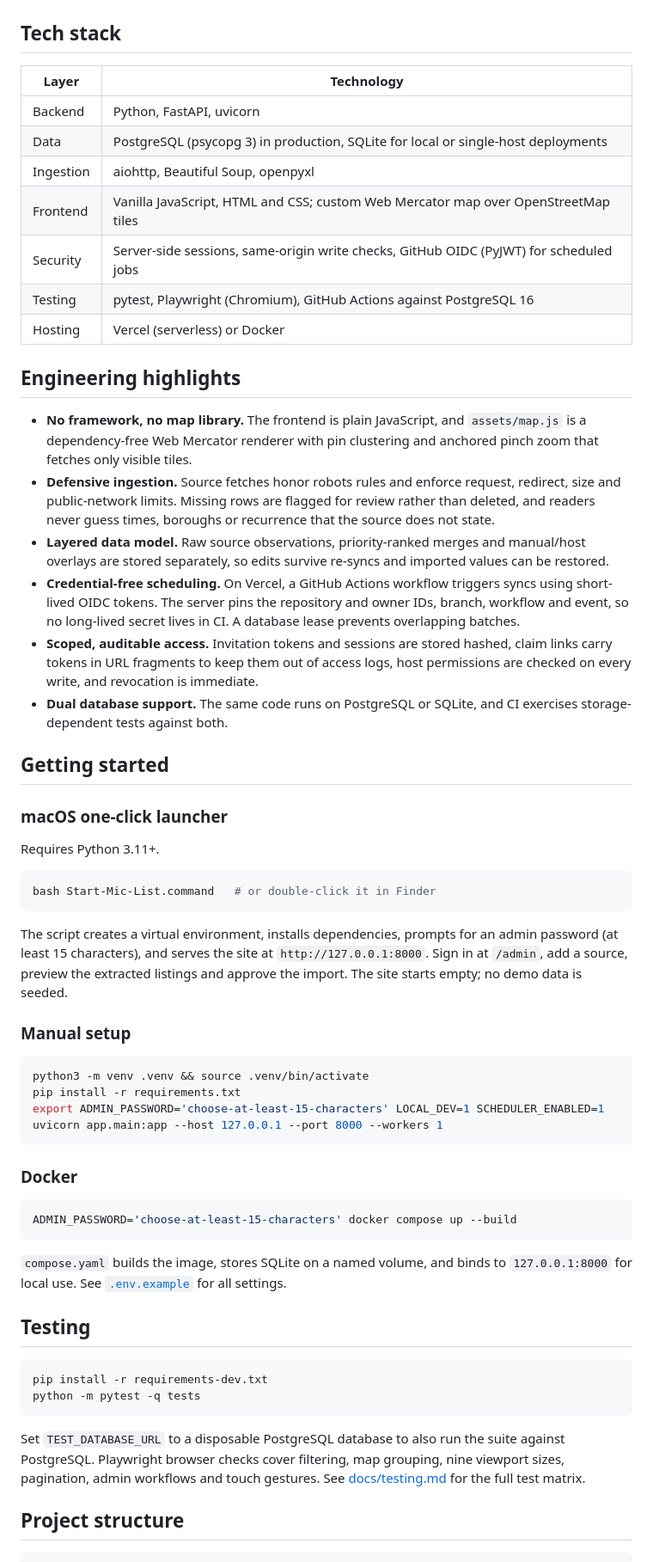
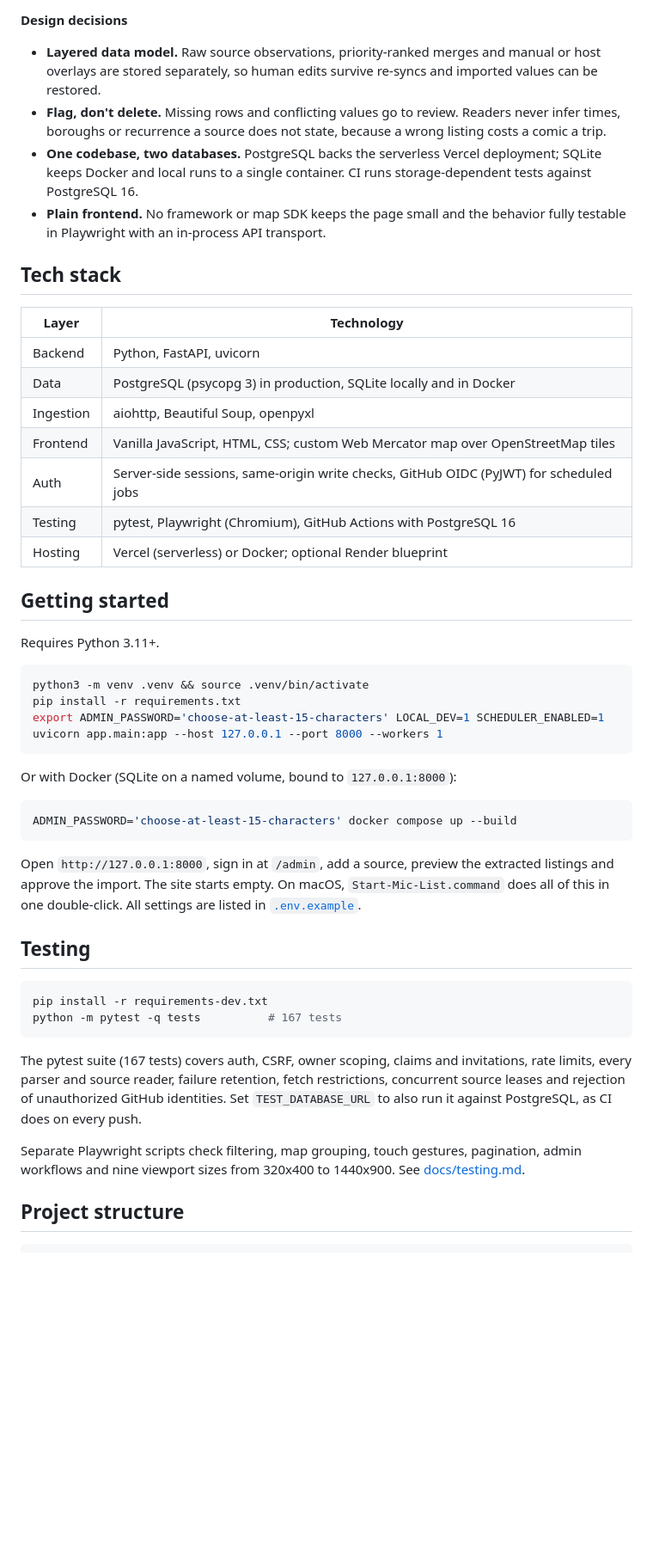
Before and after one commit to taylordrew4u2/nycstandupopenmicmaster, a Markdown page: README.md, the part around one of its changes. Shown at 86% size. Rendered like a GitHub page; blank space fills up the shorter version.

````diff
--- a/README.md
+++ b/README.md
@@ -60,51 +112,29 @@ directly, with every change scoped and audited.
+**Design decisions**
+
+- **Layered data model.** Raw source observations, priority-ranked merges and manual or host
+  overlays are stored separately, so human edits survive re-syncs and imported values can be restored.
+- **Flag, don't delete.** Missing rows and conflicting values go to review. Readers never infer
+  times, boroughs or recurrence a source does not state, because a wrong listing costs a comic a trip.
+- **One codebase, two databases.** PostgreSQL backs the serverless Vercel deployment; SQLite keeps
+  Docker and local runs to a single container. CI runs storage-dependent tests against PostgreSQL 16.
+- **Plain frontend.** No framework or map SDK keeps the page small and the behavior fully testable
+  in Playwright with an in-process API transport.
 
 ## Tech stack
 
 | Layer | Technology |
 | --- | --- |
 | Backend | Python, FastAPI, uvicorn |
-| Data | PostgreSQL (psycopg 3) in production, SQLite for local or single-host deployments |
+| Data | PostgreSQL (psycopg 3) in production, SQLite locally and in Docker |
 | Ingestion | aiohttp, Beautiful Soup, openpyxl |
-| Frontend | Vanilla JavaScript, HTML and CSS; custom Web Mercator map over OpenStreetMap tiles |
-| Security | Server-side sessions, same-origin write checks, GitHub OIDC (PyJWT) for scheduled jobs |
-| Testing | pytest, Playwright (Chromium), GitHub Actions against PostgreSQL 16 |
-| Hosting | Vercel (serverless) or Docker |
-
-## Engineering highlights
-
-- **No framework, no map library.** The frontend is plain JavaScript, and `assets/map.js`
-  is a dependency-free Web Mercator renderer with pin clustering and anchored pinch zoom
-  that fetches only visible tiles.
-- **Defensive ingestion.** Source fetches honor robots rules and enforce request, redirect,
-  size and public-network limits. Missing rows are flagged for review rather than deleted,
-  and readers never guess times, boroughs or recurrence that the source does not state.
-- **Layered data model.** Raw source observations, priority-ranked merges and manual/host
-  overlays are stored separately, so edits survive re-syncs and imported values can be restored.
-- **Credential-free scheduling.** On Vercel, a GitHub Actions workflow triggers syncs using
-  short-lived OIDC tokens. The server pins the repository and owner IDs, branch, workflow
-  and event, so no long-lived secret lives in CI. A database lease prevents overlapping batches.
-- **Scoped, auditable access.** Invitation tokens and sessions are stored hashed, claim
-  links carry tokens in URL fragments to keep them out of access logs, host permissions are
-  checked on every write, and revocation is immediate.
-- **Dual database support.** The same code runs on PostgreSQL or SQLite, and CI exercises
-  storage-dependent tests against both.
+| Frontend | Vanilla JavaScript, HTML, CSS; custom Web Mercator map over OpenStreetMap tiles |
+| Auth | Server-side sessions, same-origin write checks, GitHub OIDC (PyJWT) for scheduled jobs |
+| Testing | pytest, Playwright (Chromium), GitHub Actions with PostgreSQL 16 |
+| Hosting | Vercel (serverless) or Docker; optional Render blueprint |
 
 ## Getting started
 
-### macOS one-click launcher
-
 Requires Python 3.11+.
-
-```bash
-bash Start-Mic-List.command   # or double-click it in Finder
-```
-
-The script creates a virtual environment, installs dependencies, prompts for an admin
-password (at least 15 characters), and serves the site at `http://127.0.0.1:8000`.
-Sign in at `/admin`, add a source, preview the extracted listings and approve the import.
-The site starts empty; no demo data is seeded.
-
-### Manual setup
 
 ```bash
 python3 -m venv .venv && source .venv/bin/activate
@@ -113,26 +143,31 @@ export ADMIN_PASSWORD='choose-at-least-15-characters' LOCAL_DEV=1 SCHEDULER_ENAB
 uvicorn app.main:app --host 127.0.0.1 --port 8000 --workers 1
 ```
 
-### Docker
+Or with Docker (SQLite on a named volume, bound to `127.0.0.1:8000`):
 
 ```bash
 ADMIN_PASSWORD='choose-at-least-15-characters' docker compose up --build
 ```
 
-`compose.yaml` builds the image, stores SQLite on a named volume, and binds to
-`127.0.0.1:8000` for local use. See [`.env.example`](.env.example) for all settings.
+Open `http://127.0.0.1:8000`, sign in at `/admin`, add a source, preview the extracted listings
+and approve the import. The site starts empty. On macOS, `Start-Mic-List.command` does all of
+this in one double-click. All settings are listed in [`.env.example`](.env.example).
 
 ## Testing
 
 ```bash
 pip install -r requirements-dev.txt
-python -m pytest -q tests
+python -m pytest -q tests          # 167 tests
 ```
 
-Set `TEST_DATABASE_URL` to a disposable PostgreSQL database to also run the suite
-against PostgreSQL. Playwright browser checks cover filtering, map grouping, nine
-viewport sizes, pagination, admin workflows and touch gestures. See
-[docs/testing.md](docs/testing.md) for the full test matrix.
+The pytest suite (167 tests) covers auth, CSRF, owner scoping, claims and invitations,
+rate limits, every parser and source reader, failure retention, fetch restrictions,
+concurrent source leases and rejection of unauthorized GitHub identities. Set
+`TEST_DATABASE_URL` to also run it against PostgreSQL, as CI does on every push.
+
+Separate Playwright scripts check filtering, map grouping, touch gestures, pagination,
+admin workflows and nine viewport sizes from 320x400 to 1440x900. See
+[docs/testing.md](docs/testing.md).
 
 ## Project structure
 
````
Also changed, not shown: other parts of README.md (+114 -66 lines).
